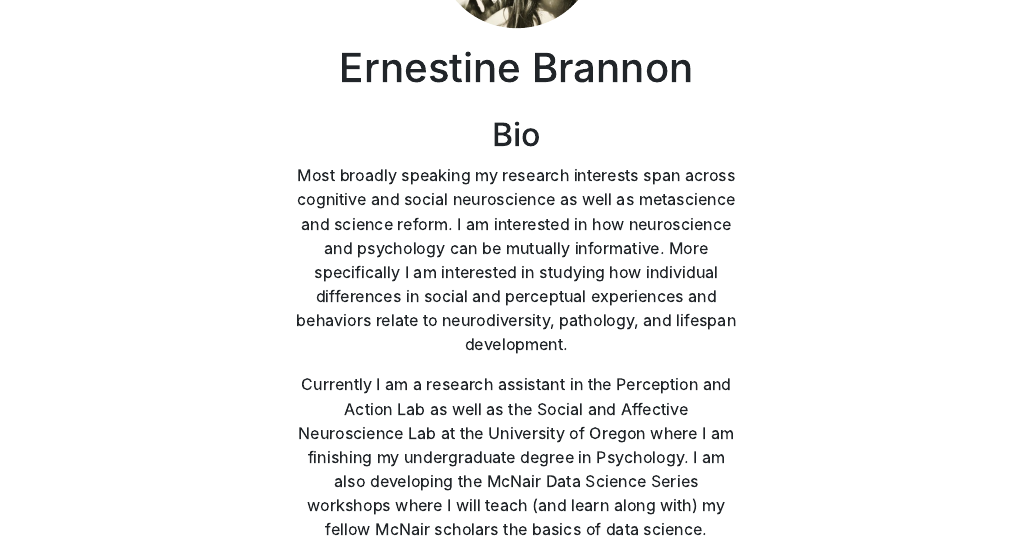
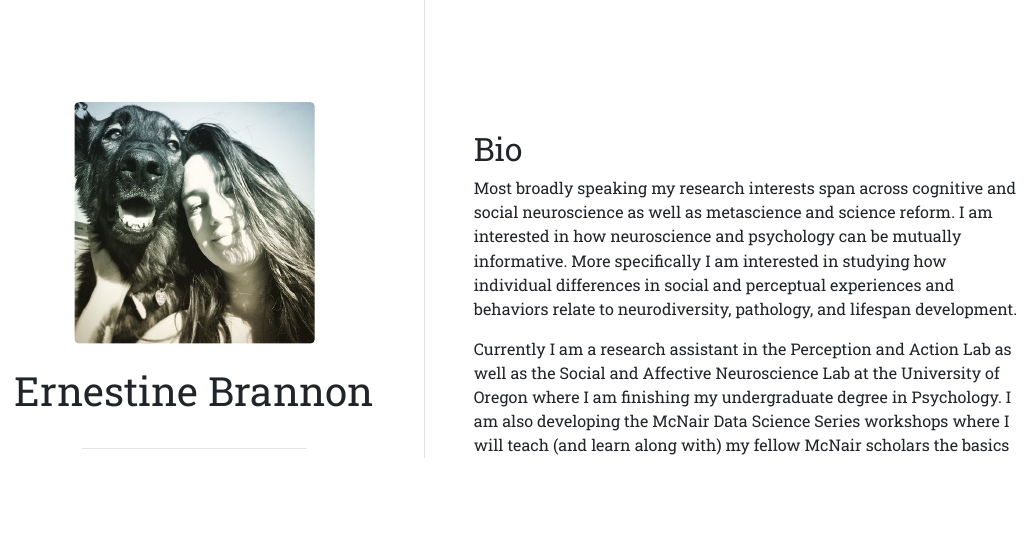
Before and after one commit to ernestinebrannon/postcard_example, an R Markdown document (index.Rmd): the page in a window 1100 px wide, from 190 px down before the commit and from 140 px down after it, so that both start at the same text. The pictures show the output file index.html that the author committed with the source, opened offline.

Commit message:
changed theme again

```diff
--- a/index.Rmd
+++ b/index.Rmd
@@ -9,7 +9,7 @@ links:
   - label: Email
     url: "mailto:ernestinebrannon@gmail.com"
 output:
-  postcards::jolla
+  postcards::trestles
 ---
 
 ## Bio
```
Also changed, not shown: index.html.
